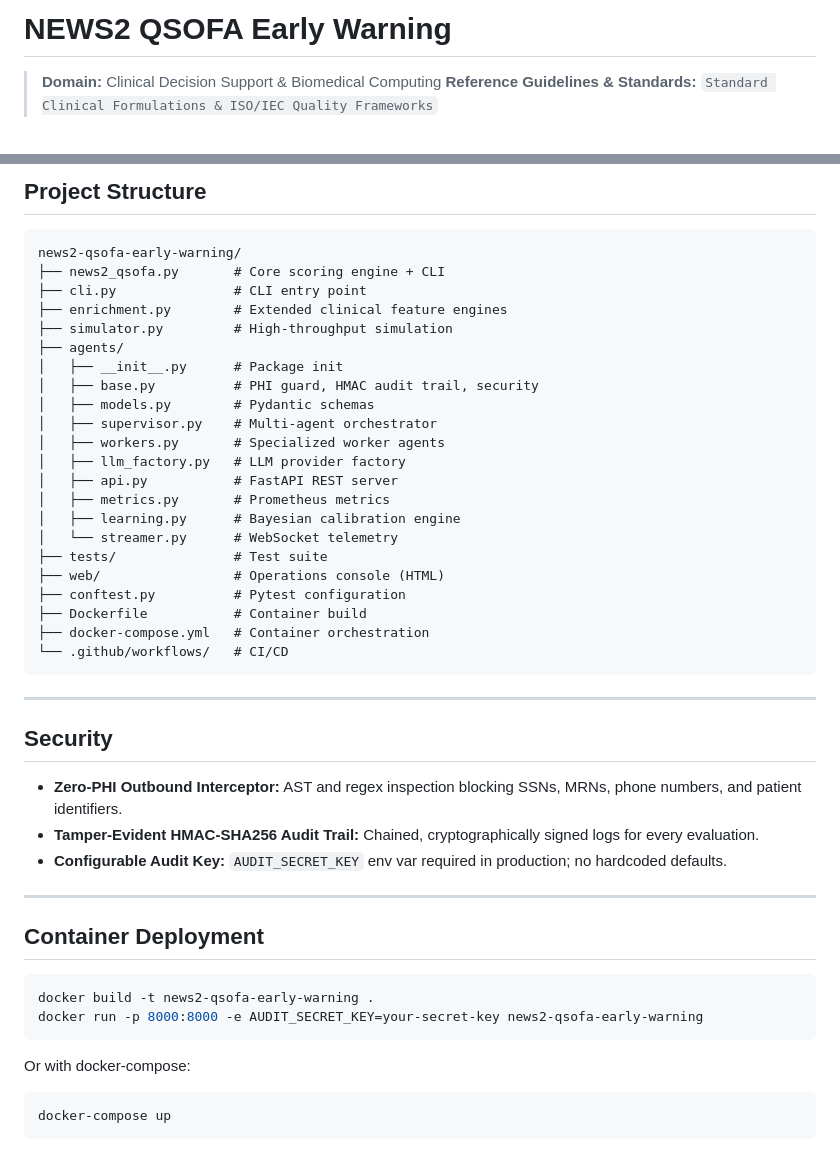
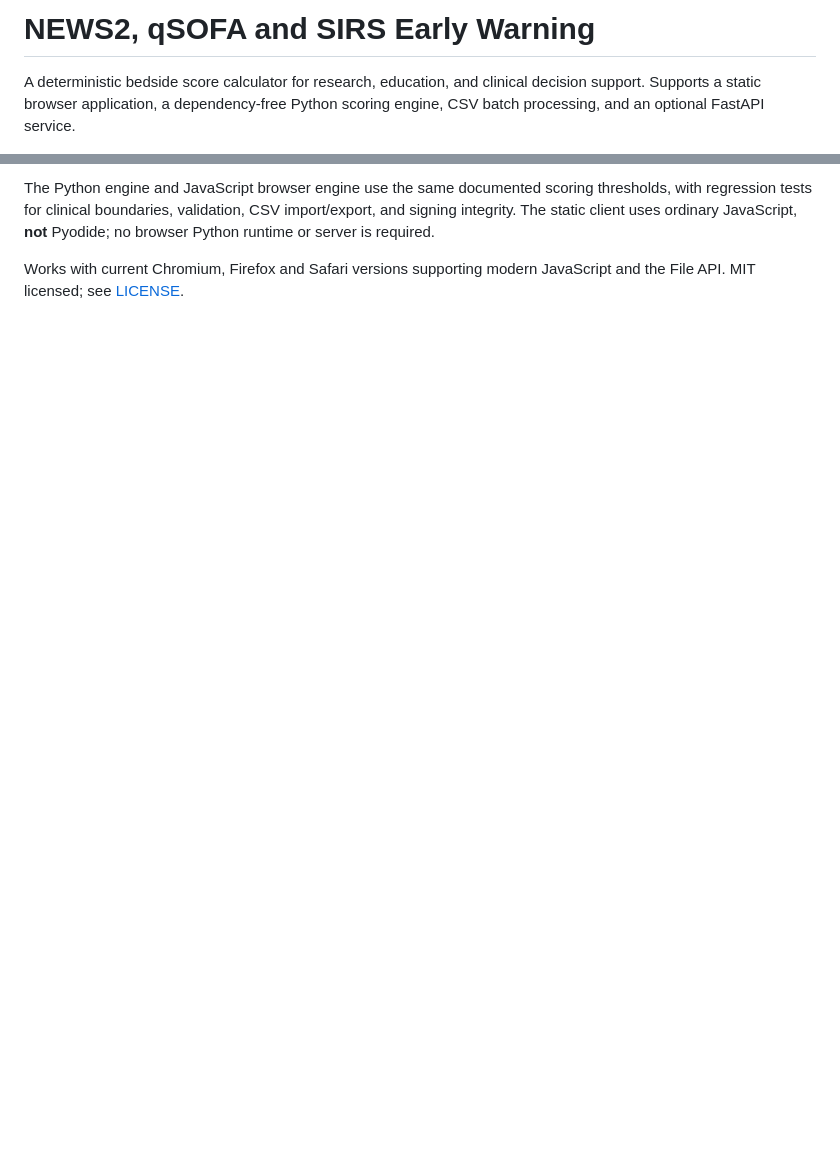
Before and after one commit to abusuraihsakhri/news2-qsofa-early-warning, a Markdown page: README.md, 2 parts joined by grey strips. Rendered like a GitHub page; blank space fills up the shorter version.

Commit message:
Document verified interfaces, clinical limitations, privacy and local setup

````diff
--- a/README.md
+++ b/README.md
@@ -1,5 +1,4 @@
-# NEWS2 QSOFA Early Warning
+# NEWS2, qSOFA and SIRS Early Warning
 
-> **Domain:** Clinical Decision Support & Biomedical Computing
-> **Reference Guidelines & Standards:** `Standard Clinical Formulations & ISO/IEC Quality Frameworks`
+A deterministic bedside score calculator for research, education, and clinical decision support. Supports a static browser application, a dependency-free Python scoring engine, CSV batch processing, and an optional FastAPI service.
 
@@ -96,50 +91,4 @@ pytest -v
 
-## Project Structure
+The Python engine and JavaScript browser engine use the same documented scoring thresholds, with regression tests for clinical boundaries, validation, CSV import/export, and signing integrity. The static client uses ordinary JavaScript, **not** Pyodide; no browser Python runtime or server is required.
 
-```
-news2-qsofa-early-warning/
-├── news2_qsofa.py       # Core scoring engine + CLI
-├── cli.py               # CLI entry point
-├── enrichment.py        # Extended clinical feature engines
-├── simulator.py         # High-throughput simulation
-├── agents/
-│   ├── __init__.py      # Package init
-│   ├── base.py          # PHI guard, HMAC audit trail, security
-│   ├── models.py        # Pydantic schemas
-│   ├── supervisor.py    # Multi-agent orchestrator
-│   ├── workers.py       # Specialized worker agents
-│   ├── llm_factory.py   # LLM provider factory
-│   ├── api.py           # FastAPI REST server
-│   ├── metrics.py       # Prometheus metrics
-│   ├── learning.py      # Bayesian calibration engine
-│   └── streamer.py      # WebSocket telemetry
-├── tests/               # Test suite
-├── web/                 # Operations console (HTML)
-├── conftest.py          # Pytest configuration
-├── Dockerfile           # Container build
-├── docker-compose.yml   # Container orchestration
-└── .github/workflows/   # CI/CD
-```
-
----
-
-## Security
-
-- **Zero-PHI Outbound Interceptor:** AST and regex inspection blocking SSNs, MRNs, phone numbers, and patient identifiers.
-- **Tamper-Evident HMAC-SHA256 Audit Trail:** Chained, cryptographically signed logs for every evaluation.
-- **Configurable Audit Key:** `AUDIT_SECRET_KEY` env var required in production; no hardcoded defaults.
-
----
-
-## Container Deployment
-
-```bash
-docker build -t news2-qsofa-early-warning .
-docker run -p 8000:8000 -e AUDIT_SECRET_KEY=your-secret-key news2-qsofa-early-warning
-```
-
-Or with docker-compose:
-
-```bash
-docker-compose up
-```
+Works with current Chromium, Firefox and Safari versions supporting modern JavaScript and the File API. MIT licensed; see [LICENSE](LICENSE).
````
Also changed, not shown: other parts of README.md (+59 -63 lines).
